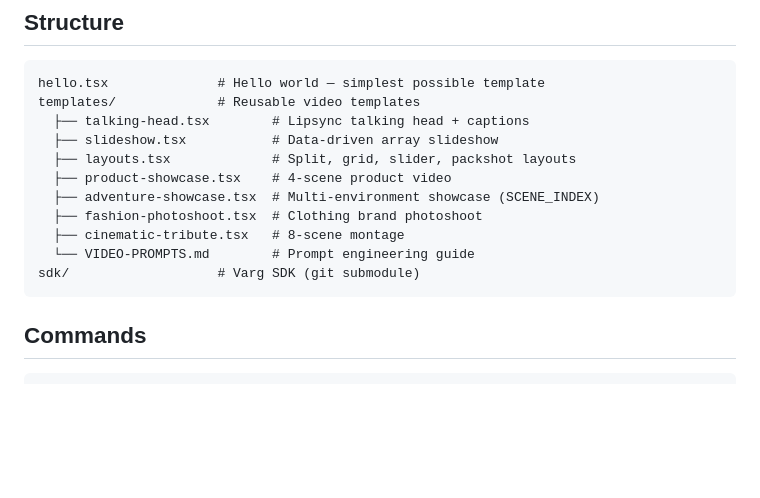
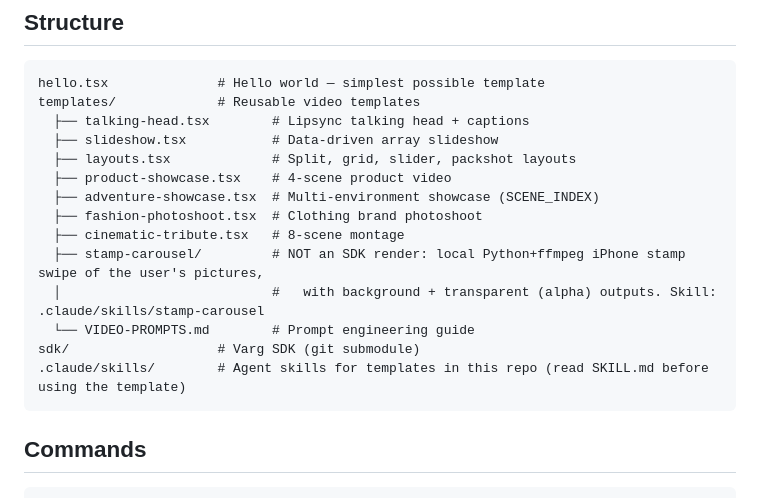
Before and after one commit to vargHQ/code2video-templates, a Markdown page: CLAUDE.md, the part around the change. Drawn GitHub-style; blank space fills up the shorter version.

Commit message:
Add stamp-carousel agent skill and CLAUDE.md pointer
So agents working in this repo find the template by intent ("phone
carousel of posters", "transparent iPhone mockup", RU triggers) and know
the fast path, settings keys and alpha verification steps.

Co-Authored-By: Claude Opus 5.5 (1M context) <noreply@anthropic.com>

````diff
--- a/CLAUDE.md
+++ b/CLAUDE.md
@@ -14,8 +14,11 @@ templates/             # Reusable video templates
   ├── adventure-showcase.tsx  # Multi-environment showcase (SCENE_INDEX)
   ├── fashion-photoshoot.tsx  # Clothing brand photoshoot
   ├── cinematic-tribute.tsx   # 8-scene montage
+  ├── stamp-carousel/         # NOT an SDK render: local Python+ffmpeg iPhone stamp swipe of the user's pictures,
+  │                           #   with background + transparent (alpha) outputs. Skill: .claude/skills/stamp-carousel
   └── VIDEO-PROMPTS.md        # Prompt engineering guide
 sdk/                   # Varg SDK (git submodule)
+.claude/skills/        # Agent skills for templates in this repo (read SKILL.md before using the template)
 ```
 
 ## Commands
````
Also changed, not shown: 1 other file.
